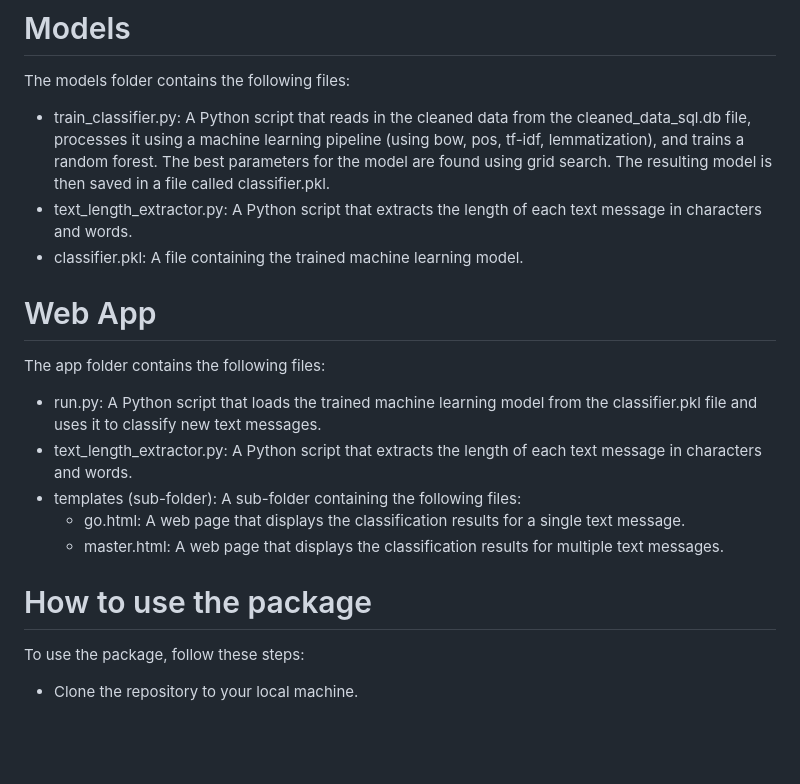
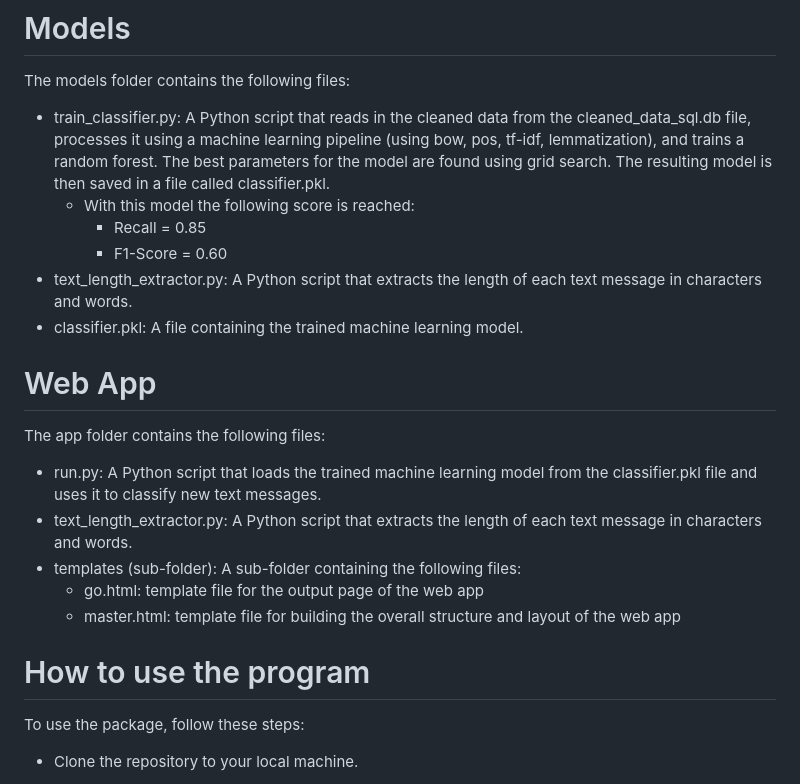
Before and after one commit to maximkiesel1/NLP_Machine_Learning_Pipline, a Markdown page: README.md, the part around the change. Rendered like a GitHub page; blank space fills up the shorter version.

```diff
--- a/README.md
+++ b/README.md
@@ -39,6 +39,9 @@ The data folder contains the following files:
 The models folder contains the following files:
 
 - train_classifier.py: A Python script that reads in the cleaned data from the cleaned_data_sql.db file, processes it using a machine learning pipeline (using bow, pos, tf-idf, lemmatization), and trains a random forest. The best parameters for the model are found using grid search. The resulting model is then saved in a file called classifier.pkl.
+  - With this model the following score is reached:
+    - Recall = 0.85
+    - F1-Score = 0.60
 - text_length_extractor.py: A Python script that extracts the length of each text message in characters and words.
 - classifier.pkl: A file containing the trained machine learning model.
 
@@ -49,10 +52,10 @@ The app folder contains the following files:
 - run.py: A Python script that loads the trained machine learning model from the classifier.pkl file and uses it to classify new text messages.
 - text_length_extractor.py: A Python script that extracts the length of each text message in characters and words.
 - templates (sub-folder): A sub-folder containing the following files:
-  - go.html: A web page that displays the classification results for a single text message.
-  - master.html: A web page that displays the classification results for multiple text messages.
+  - go.html: template file for the output page of the web app
+  - master.html: template file for building the overall structure and layout of the web app
 
-# How to use the package
+# How to use the program
 
 To use the package, follow these steps:
 
```
